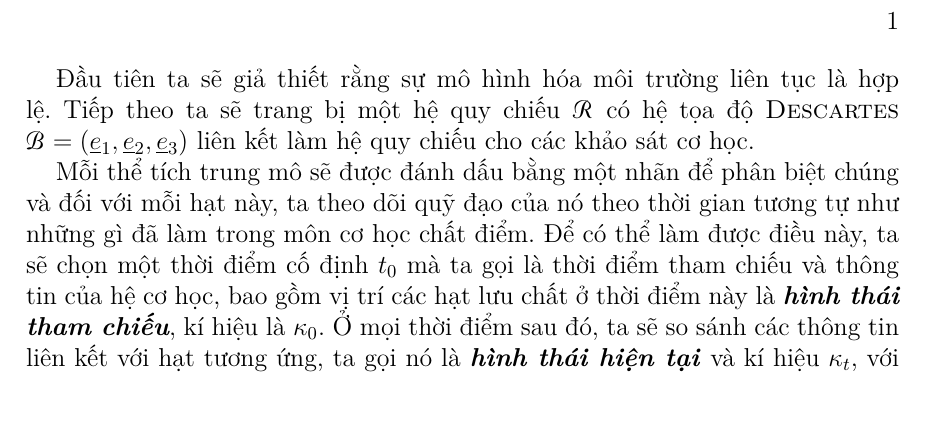
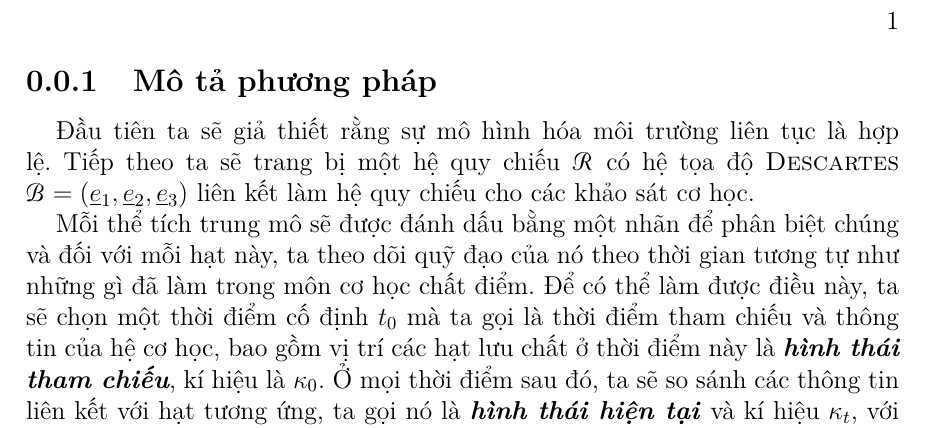
Before and after one commit to Phuong0407/MECANIQUE_DES_FLUIDES, a LaTeX document (BASE/INTRODUCTION/SECTION/METHODE_DE_LAGRANGE.tex): part of the page, cut so that both start at the same text. Compiled offline with pdfLaTeX.

Commit message:
Reforme methode de Lagrange

```diff
--- a/BASE/INTRODUCTION/SECTION/METHODE_DE_LAGRANGE.tex
+++ b/BASE/INTRODUCTION/SECTION/METHODE_DE_LAGRANGE.tex
@@ -1,6 +1,7 @@
 \documentclass[../../../main.tex]{subfiles}
 
 \begin{document}
+\subsection{Mô tả phương pháp}
     Đầu tiên ta sẽ giả thiết rằng sự mô hình hóa môi trường liên tục là hợp lệ. Tiếp theo ta sẽ trang bị một hệ quy chiếu $\mathcal{R}$ có hệ tọa độ \textsc{Descartes} $\mathcal{B}=(\underline{e}_1,\underline{e}_2,\underline{e}_3)$ liên kết làm hệ quy chiếu cho các khảo sát cơ học.
 
     Mỗi thể tích trung mô sẽ được đánh dấu bằng một nhãn để phân biệt chúng và đối với mỗi hạt này, ta theo dõi quỹ đạo của nó theo thời gian tương tự như những gì đã làm trong môn cơ học chất điểm. Để có thể làm được điều này, ta sẽ chọn một thời điểm cố định $t_0$ mà ta gọi là thời điểm tham chiếu và thông tin của hệ cơ học, bao gồm vị trí các hạt lưu chất ở thời điểm này là \bi{hình thái tham chiếu}, kí hiệu là $\kappa_0$. Ở mọi thời điểm sau đó, ta sẽ so sánh các thông tin liên kết với hạt tương ứng, ta gọi nó là \bi{hình thái hiện tại} và kí hiệu $\kappa_t$, với các thông tin tương ứng trong hình thái tham chiếu.
```
Also changed, not shown: BASE/INTRODUCTION/SECTION/METHODE_DE_LAGRANGE.tex (4 more changed lines).
